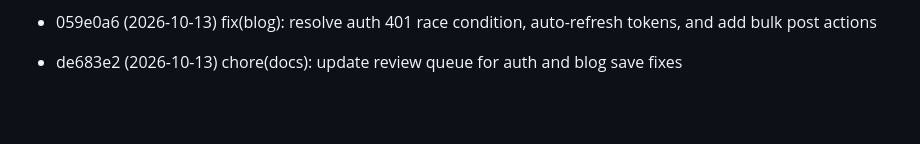
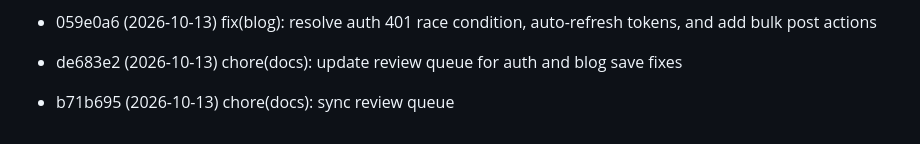
Before and after one commit to huynth1801/myshop-astro, a Markdown page: docs/review-queue.md, the part around the change. Rendered like a GitHub page; blank space fills up the shorter version.

Commit message:
chore(docs): sync review queue

```diff
--- a/docs/review-queue.md
+++ b/docs/review-queue.md
@@ -59,3 +59,4 @@ Commits pending review. Auto-managed:
 - c923058 (2026-10-13) chore(docs): sync review queue
 - 059e0a6 (2026-10-13) fix(blog): resolve auth 401 race condition, auto-refresh tokens, and add bulk post actions
 - de683e2 (2026-10-13) chore(docs): update review queue for auth and blog save fixes
+- b71b695 (2026-10-13) chore(docs): sync review queue
```
